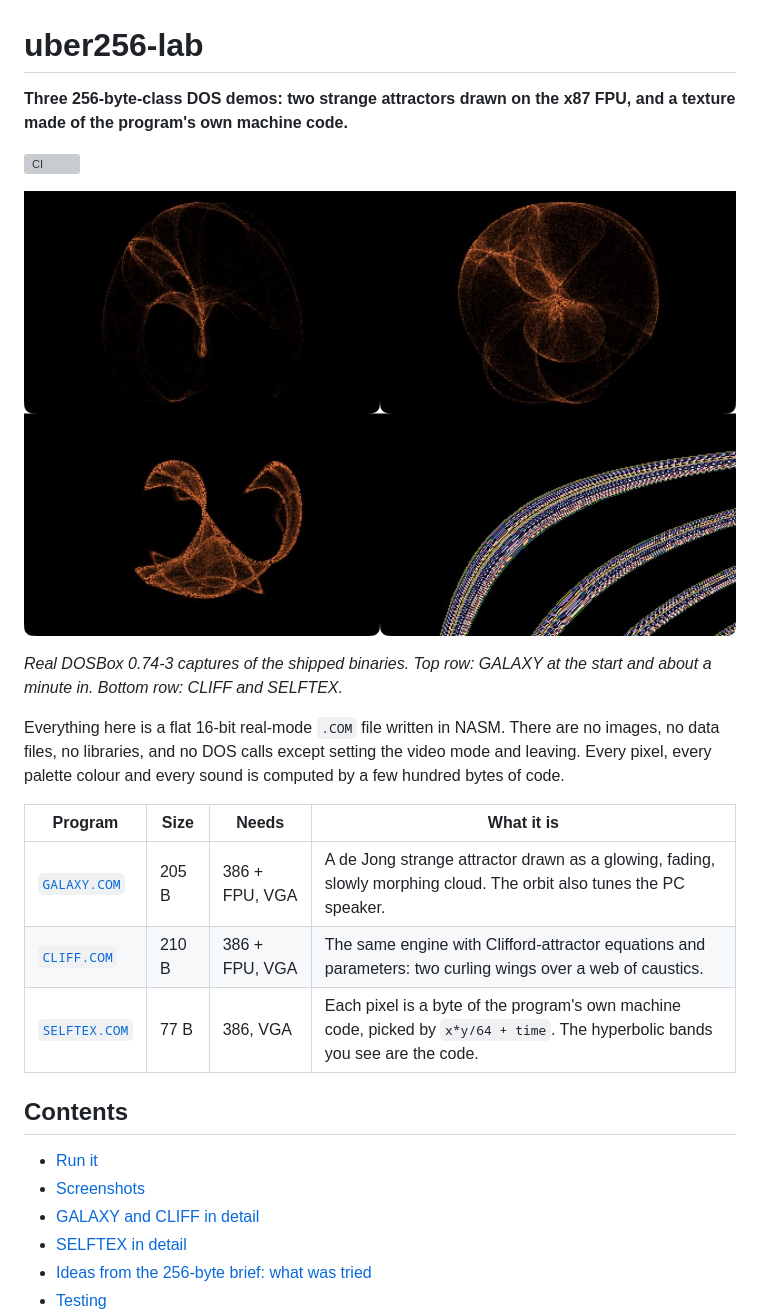
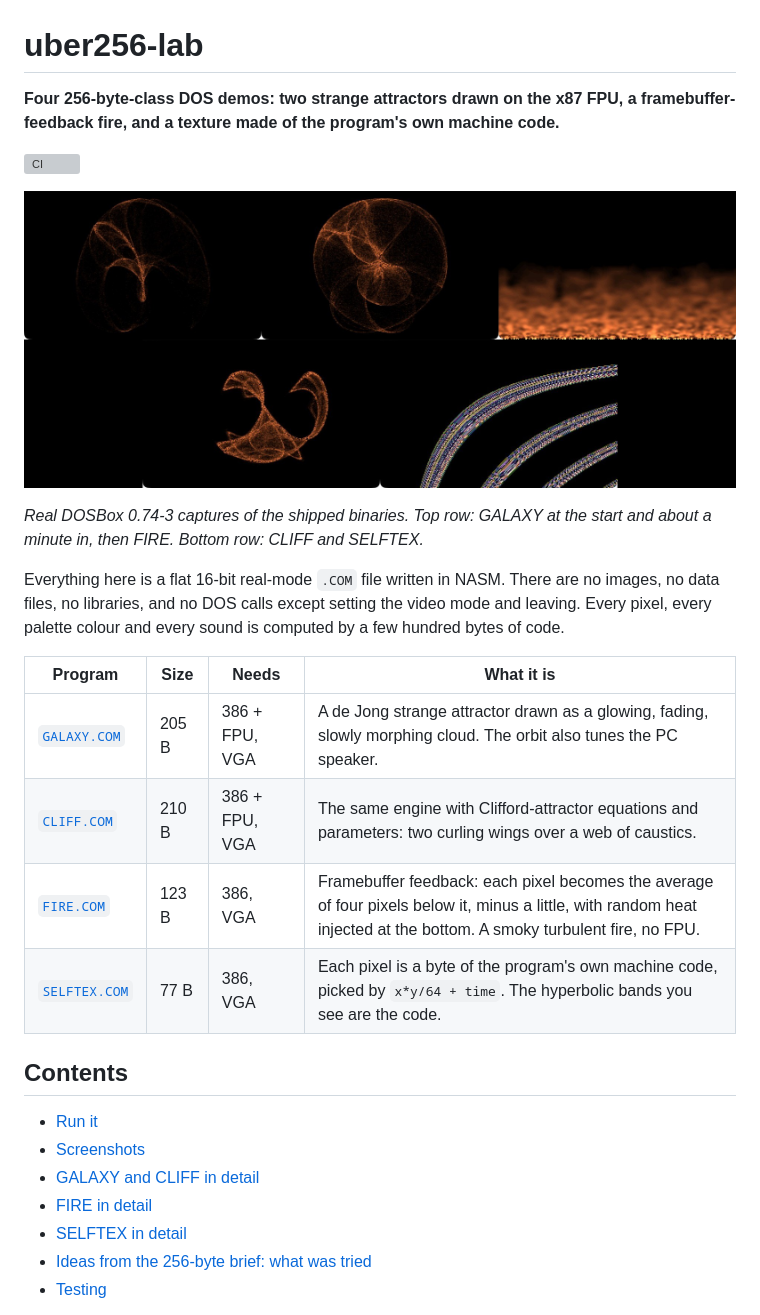
Before and after one commit to djayuffe/uber256-lab, a Markdown page: README.md, the part around one of its changes. Drawn GitHub-style; pictures changed too: docs/gallery.jpg; grey boxes are pictures that could not be loaded.

Commit message:
Add FIRE: framebuffer-feedback fire (123 B), tests, screenshot and README section
Co-Authored-By: Claude Sonnet 5.5 <noreply@anthropic.com>

```diff
--- a/README.md
+++ b/README.md
@@ -1,6 +1,6 @@
 # uber256-lab
 
-**Three 256-byte-class DOS demos: two strange attractors drawn on the x87 FPU, and a texture made of the program's own machine code.**
+**Four 256-byte-class DOS demos: two strange attractors drawn on the x87 FPU, a framebuffer-feedback fire, and a texture made of the program's own machine code.**
 
 [![CI](https://github.com/djayuffe/uber256-lab/actions/workflows/ci.yml/badge.svg)](https://github.com/djayuffe/uber256-lab/actions/workflows/ci.yml)
 
@@ -8,5 +8,5 @@
 
-*Real DOSBox 0.74-3 captures of the shipped binaries. Top row: GALAXY at the start and about a minute in.
+*Real DOSBox 0.74-3 captures of the shipped binaries. Top row: GALAXY at the start and about a minute in, then FIRE.
 Bottom row: CLIFF and SELFTEX.*
 
 Everything here is a flat 16-bit real-mode `.COM` file written in NASM. There are no images, no data files, no
@@ -17,6 +17,7 @@ sound is computed by a few hundred bytes of code.
 |---|---|---|---|
 | [`GALAXY.COM`](src/galaxy.asm) | 205 B | 386 + FPU, VGA | A de Jong strange attractor drawn as a glowing, fading, slowly morphing cloud. The orbit also tunes the PC speaker. |
 | [`CLIFF.COM`](src/cliff.asm) | 210 B | 386 + FPU, VGA | The same engine with Clifford-attractor equations and parameters: two curling wings over a web of caustics. |
+| [`FIRE.COM`](src/fire.asm) | 123 B | 386, VGA | Framebuffer feedback: each pixel becomes the average of four pixels below it, minus a little, with random heat injected at the bottom. A smoky turbulent fire, no FPU. |
 | [`SELFTEX.COM`](src/selftex.asm) | 77 B | 386, VGA | Each pixel is a byte of the program's own machine code, picked by `x*y/64 + time`. The hyperbolic bands you see are the code. |
 
 ## Contents
@@ -24,6 +25,7 @@ sound is computed by a few hundred bytes of code.
 - [Run it](#run-it)
 - [Screenshots](#screenshots)
 - [GALAXY and CLIFF in detail](#galaxy-and-cliff-in-detail)
+- [FIRE in detail](#fire-in-detail)
 - [SELFTEX in detail](#selftex-in-detail)
 - [Ideas from the 256-byte brief: what was tried](#ideas-from-the-256-byte-brief-what-was-tried)
 - [Testing](#testing)
```
Also changed, not shown: other parts of README.md (+31 -7 lines), CHANGELOG.md (+4 -0 lines), docs/fire.jpg (added), 2 other files.
